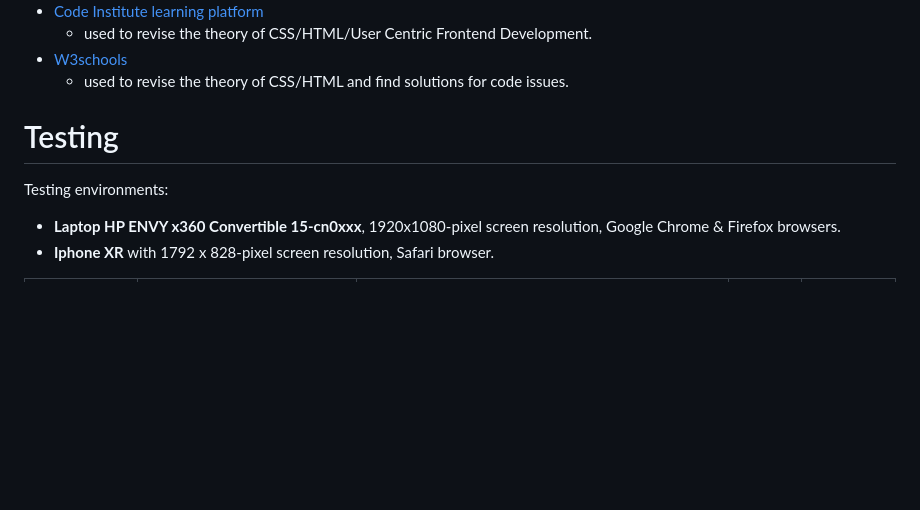
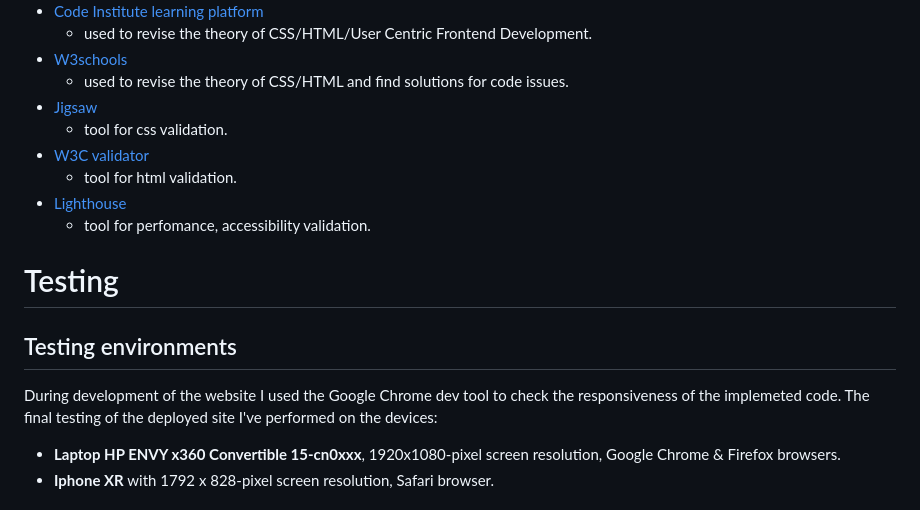
Before and after one commit to AnaStasia1331/ms1-befit, a Markdown page: README.md, the part around one of its changes. Rendered like a GitHub page; blank space fills up the shorter version.

```diff
--- a/README.md
+++ b/README.md
@@ -84,10 +84,17 @@ The below list includes all of the languages, frameworks, tools, learning platfo
     - used to revise the theory of CSS/HTML/User Centric Frontend Development.
 - [W3schools](https://www.w3schools.com/)
     - used to revise the theory of CSS/HTML and find solutions for code issues.
+- [Jigsaw](https://jigsaw.w3.org/css-validator/validator)
+    - tool for css validation.
+- [W3C validator](https://validator.w3.org/)
+    - tool for html validation.
+- [Lighthouse](https://developers.google.com/web/tools/lighthouse)
+    - tool for perfomance, accessibility validation.
 
 # Testing
 
-Testing environments:
+## Testing environments
+During development of the website I used the Google Chrome dev tool to check the responsiveness of the implemeted code. The final testing of the deployed site I've performed on the devices:
 - **Laptop HP ENVY x360 Convertible 15-cn0xxx**, 1920x1080-pixel screen resolution, Google Chrome & Firefox browsers.
 - **Iphone XR** with 1792 x 828-pixel screen resolution, Safari browser.
 
```
Also changed, not shown: other parts of README.md (+44 -29 lines), assets/images/readme-images/css-validator-result.JPG (added), assets/images/readme-images/html-validator-result.JPG (added), assets/images/readme-images/lighthouse-validator-homepage.JPG (added), assets/images/readme-images/lighthouse-validator-timetable.JPG (added).
